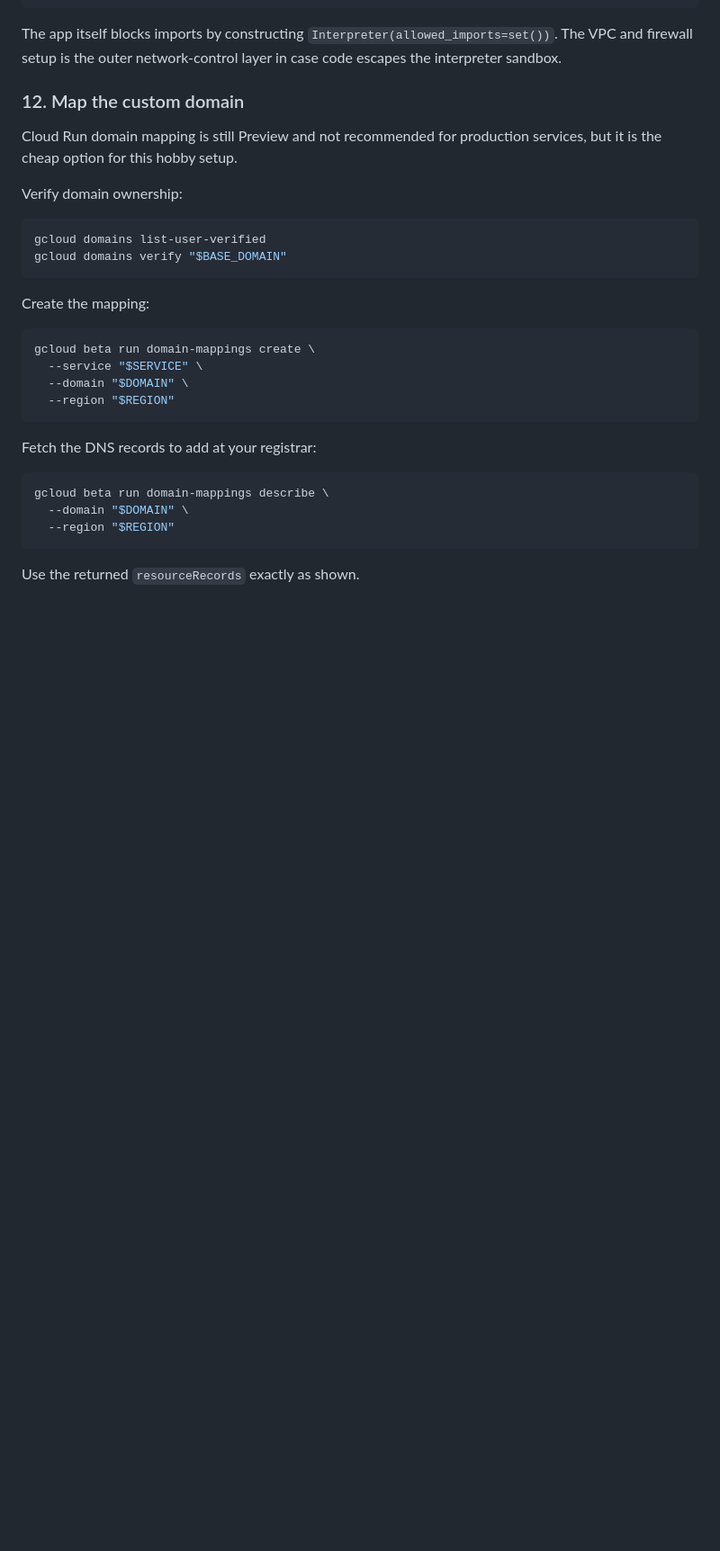
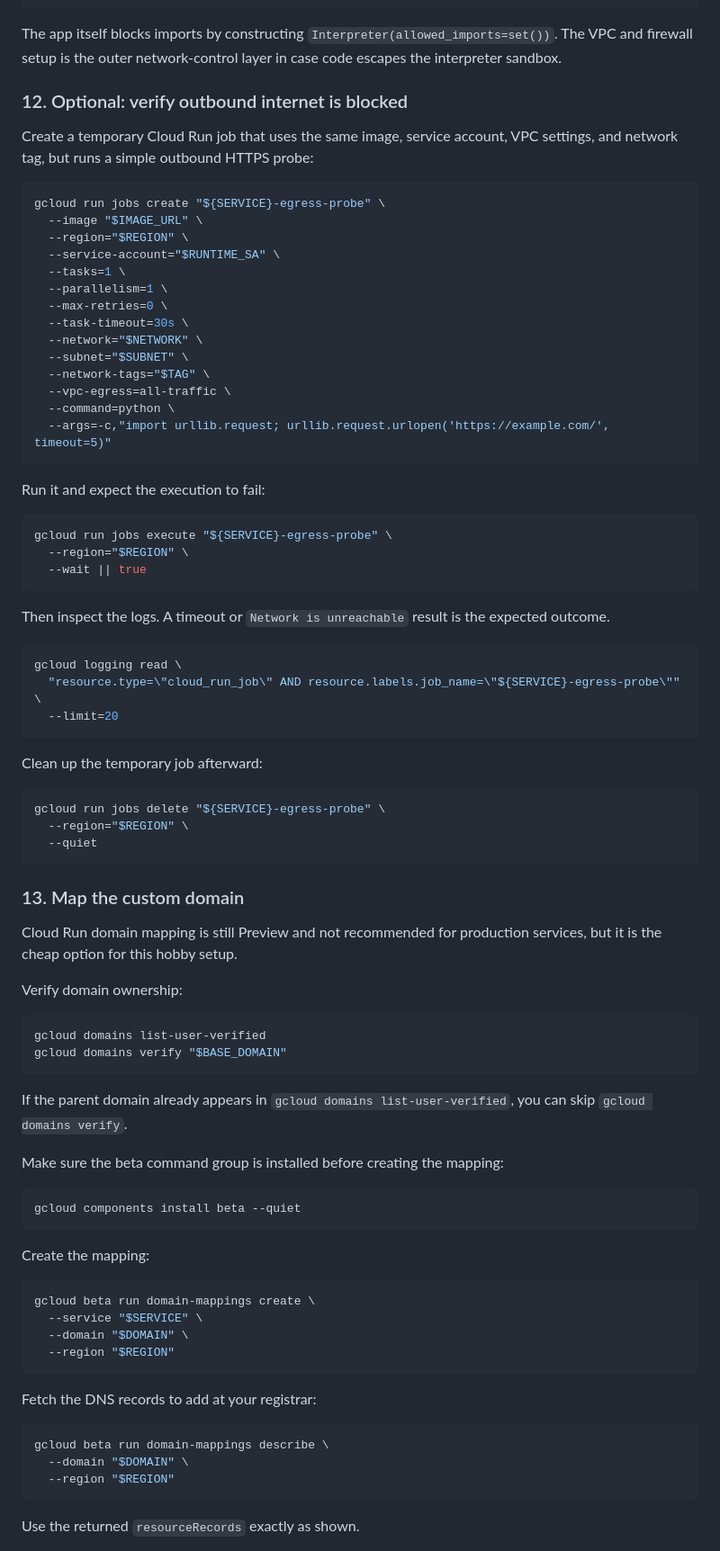
Before and after one commit to grantjenks/python-pynterp, a Markdown page: www/SETUP.md, the part around one of its changes. Shown at 90% size. Rendered like a GitHub page; blank space fills up the shorter version.

Commit message:
Update Cloud Run setup docs

````diff
--- a/www/SETUP.md
+++ b/www/SETUP.md
@@ -232,7 +228,52 @@ curl -X POST "$SERVICE_URL/run" \
 
 The app itself blocks imports by constructing `Interpreter(allowed_imports=set())`. The VPC and firewall setup is the outer network-control layer in case code escapes the interpreter sandbox.
 
-### 12. Map the custom domain
+### 12. Optional: verify outbound internet is blocked
+
+Create a temporary Cloud Run job that uses the same image, service account, VPC settings, and network tag, but runs a simple outbound HTTPS probe:
+
+```bash
+gcloud run jobs create "${SERVICE}-egress-probe" \
+  --image "$IMAGE_URL" \
+  --region="$REGION" \
+  --service-account="$RUNTIME_SA" \
+  --tasks=1 \
+  --parallelism=1 \
+  --max-retries=0 \
+  --task-timeout=30s \
+  --network="$NETWORK" \
+  --subnet="$SUBNET" \
+  --network-tags="$TAG" \
+  --vpc-egress=all-traffic \
+  --command=python \
+  --args=-c,"import urllib.request; urllib.request.urlopen('https://example.com/', timeout=5)"
+```
+
+Run it and expect the execution to fail:
+
+```bash
+gcloud run jobs execute "${SERVICE}-egress-probe" \
+  --region="$REGION" \
+  --wait || true
+```
+
+Then inspect the logs. A timeout or `Network is unreachable` result is the expected outcome.
+
+```bash
+gcloud logging read \
+  "resource.type=\"cloud_run_job\" AND resource.labels.job_name=\"${SERVICE}-egress-probe\"" \
+  --limit=20
+```
+
+Clean up the temporary job afterward:
+
+```bash
+gcloud run jobs delete "${SERVICE}-egress-probe" \
+  --region="$REGION" \
+  --quiet
+```
+
+### 13. Map the custom domain
 
 Cloud Run domain mapping is still Preview and not recommended for production services, but it is the cheap option for this hobby setup.
 
@@ -241,6 +282,14 @@ Verify domain ownership:
 ```bash
 gcloud domains list-user-verified
 gcloud domains verify "$BASE_DOMAIN"
+```
+
+If the parent domain already appears in `gcloud domains list-user-verified`, you can skip `gcloud domains verify`.
+
+Make sure the beta command group is installed before creating the mapping:
+
+```bash
+gcloud components install beta --quiet
 ```
 
 Create the mapping:
````
Also changed, not shown: other parts of www/SETUP.md (+14 -16 lines).
